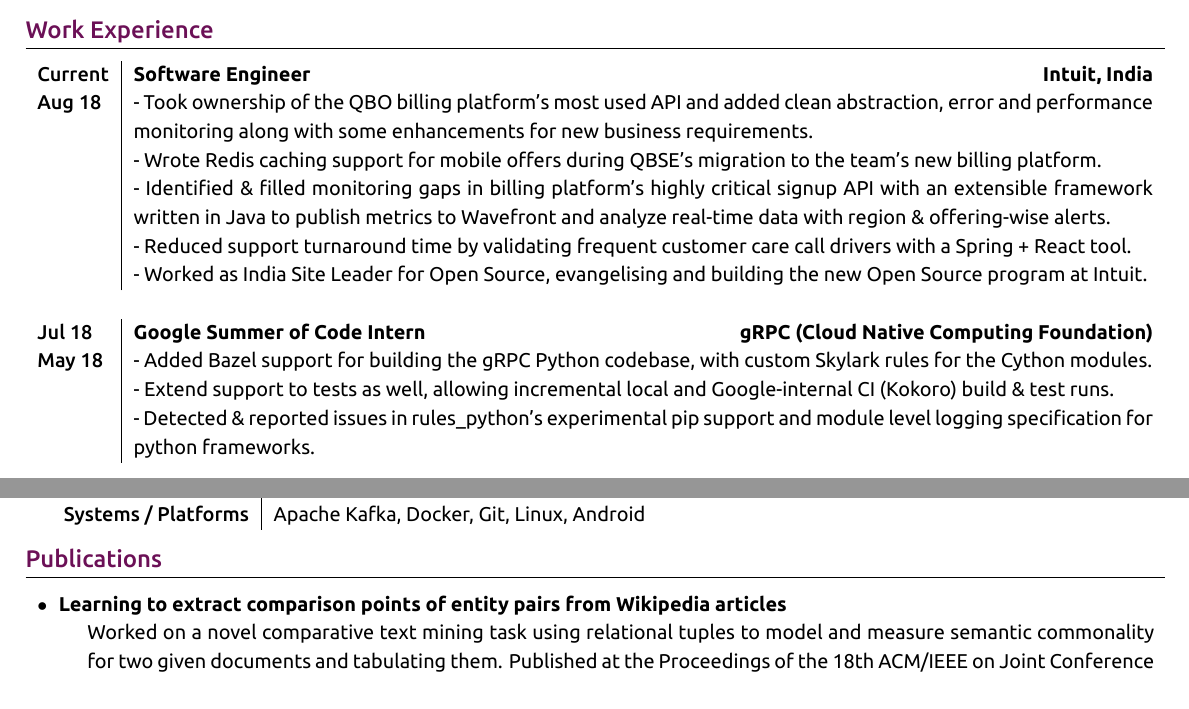
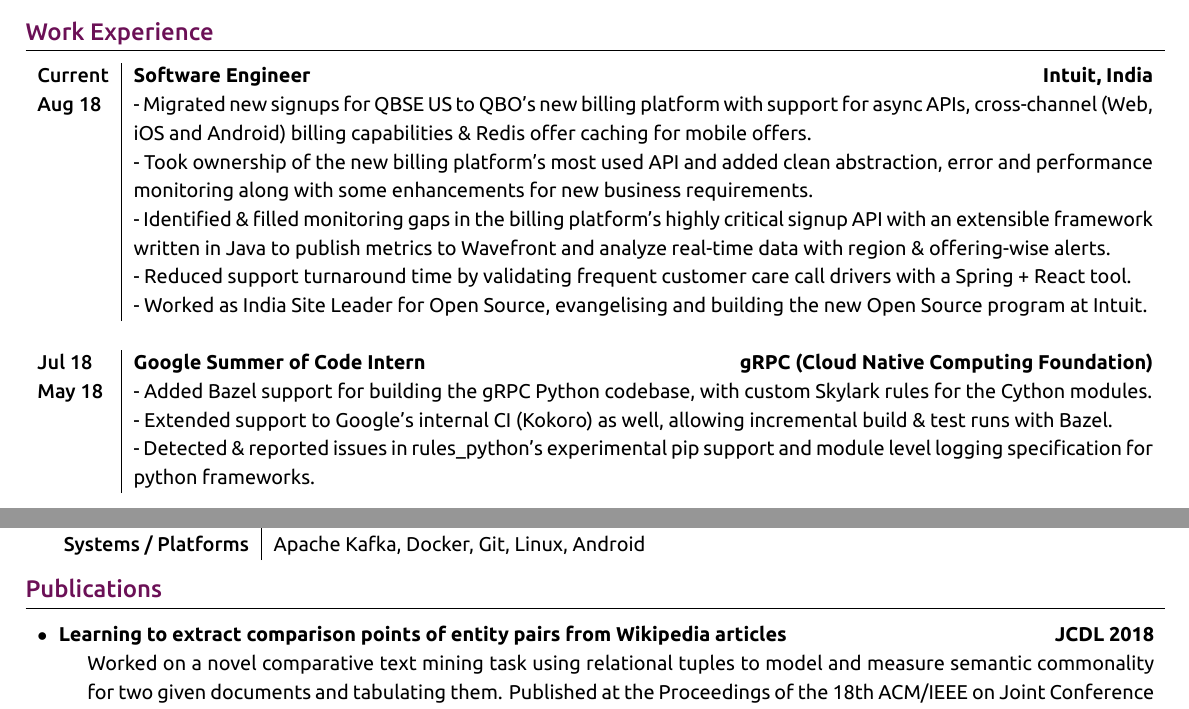
Before and after one commit to ghostwriternr/resume, a LaTeX document (main.tex): two parts of the page, joined at a grey line, cut so that both start at the same text. The pictures show the PDF file naresh_resume.pdf that the author committed with the source.

Commit message:
Update descriptions

```diff
--- a/main.tex
+++ b/main.tex
@@ -116,16 +116,16 @@
 \begin{tabularx}{\linewidth}{ l | X }
 
 \textsc{Current} & \textbf{Software Engineer}\hfill\textbf{Intuit, India}\\
-\textsc{Aug 18} & {- Took ownership of the QBO billing platform's most used API and added clean abstraction, error and performance monitoring along with some enhancements for new business requirements.}\\
-& {- Wrote Redis caching support for mobile offers during QBSE's migration to the team's new billing platform.}\\
-& {- Identified \& filled monitoring gaps in billing platform's highly critical signup API with an extensible framework written in Java to publish metrics to Wavefront and analyze real-time data with region \& offering-wise alerts.}\\
+\textsc{Aug 18} & {- Migrated new signups for QBSE US to QBO's new billing platform with support for async APIs, cross-channel (Web, iOS and Android) billing capabilities \& Redis offer caching for mobile offers.}\\
+& {- Took ownership of the new billing platform's most used API and added clean abstraction, error and performance monitoring along with some enhancements for new business requirements.}\\
+& {- Identified \& filled monitoring gaps in the billing platform's highly critical signup API with an extensible framework written in Java to publish metrics to Wavefront and analyze real-time data with region \& offering-wise alerts.}\\
 & {- Reduced support turnaround time by validating frequent customer care call drivers with a Spring + React tool.}\\
 & {- Worked as India Site Leader for Open Source, evangelising and building the new Open Source program at Intuit.}\\
 \multicolumn{2}{c}{} \\
 
 \textsc{Jul 18} & \textbf{Google Summer of Code Intern}\hfill\textbf{gRPC (Cloud Native Computing Foundation)}\\
 \textsc{May 18}& {- Added Bazel support for building the gRPC Python codebase, with custom Skylark rules for the Cython modules.}\\
-& {- Extend support to tests as well, allowing incremental local and Google-internal CI (Kokoro) build \& test runs.}\\
+& {- Extended support to Google's internal CI (Kokoro) as well, allowing incremental build \& test runs with Bazel.}\\
 % & {- Upgraded the Google-internal CI (Kokoro) for gRPC Python to use the Bazel builds rather than handwritten Python jobs.}\\
 & {- Detected \& reported issues in rules\_python's experimental pip support and module level logging specification for python frameworks.}\\
 \multicolumn{2}{c}{} \\
@@ -255,7 +255,7 @@
 \begin{tabular}{p{19.7cm}}
 % \fontsize{9}{12}\selectfont{
 \begin{description}[style=nextline, font=$\bullet$\hspace{2mm}\normalsize]
- \item[Learning to extract comparison points of entity pairs from Wikipedia articles] Worked on a novel comparative text mining task using relational tuples to model and measure semantic commonality for two given documents and tabulating them. Published at the Proceedings of the 18th ACM/IEEE on Joint Conference on Digital Libraries (JCDL), 2018.
+ \item[Learning to extract comparison points of entity pairs from Wikipedia articles\hfill{JCDL 2018}] Worked on a novel comparative text mining task using relational tuples to model and measure semantic commonality for two given documents and tabulating them. Published at the Proceedings of the 18th ACM/IEEE on Joint Conference on Digital Libraries (JCDL), 2018.
 \end{description}
 \end{tabular}
 
```
Also changed, not shown: naresh_resume.pdf.
